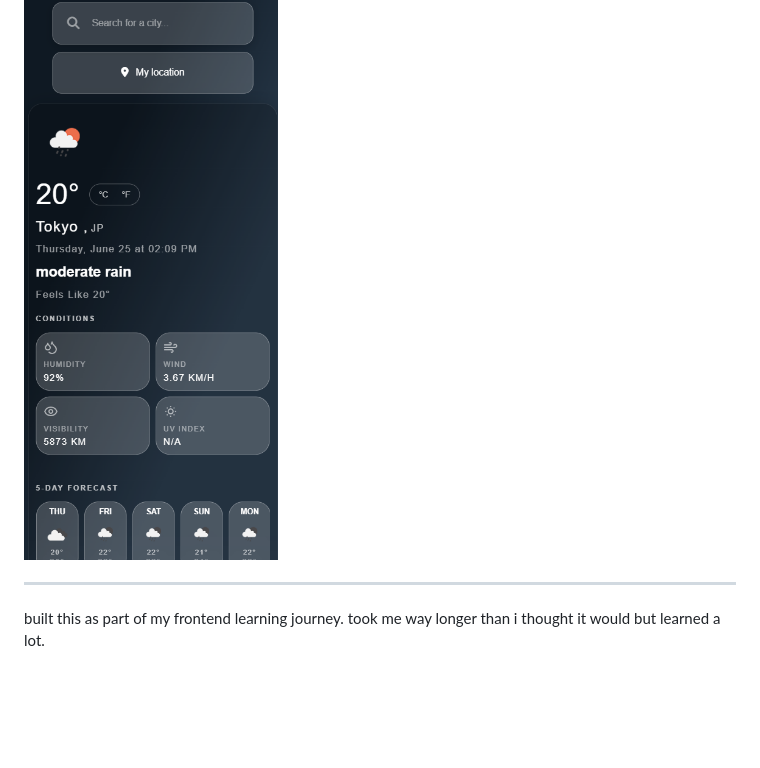
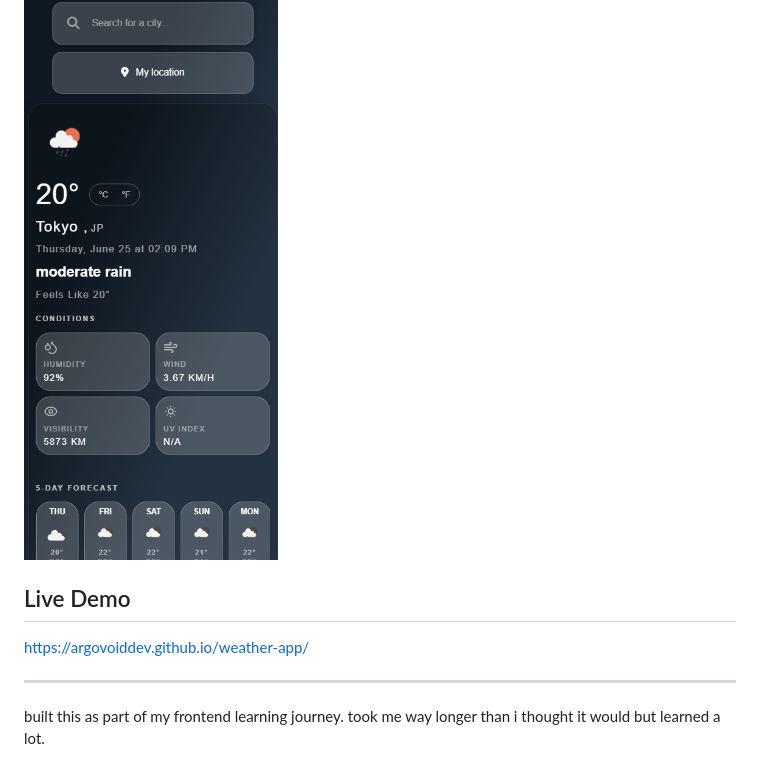
Before and after one commit to ArgoVoidDev/weather-app, a Markdown page: README.md, the part around the change. Drawn GitHub-style; blank space fills up the shorter version.

Commit message:
docs: Update README

```diff
--- a/README.md
+++ b/README.md
@@ -94,6 +94,10 @@ the app has 4 different screens that switch based on what's happening:
 
 ![Mobile View](./screenshots/mobile-view.png)
 
+## Live Demo
+
+https://argovoiddev.github.io/weather-app/
+
 ---
 
 built this as part of my frontend learning journey. took me way longer than i thought it would but learned a lot.
```
